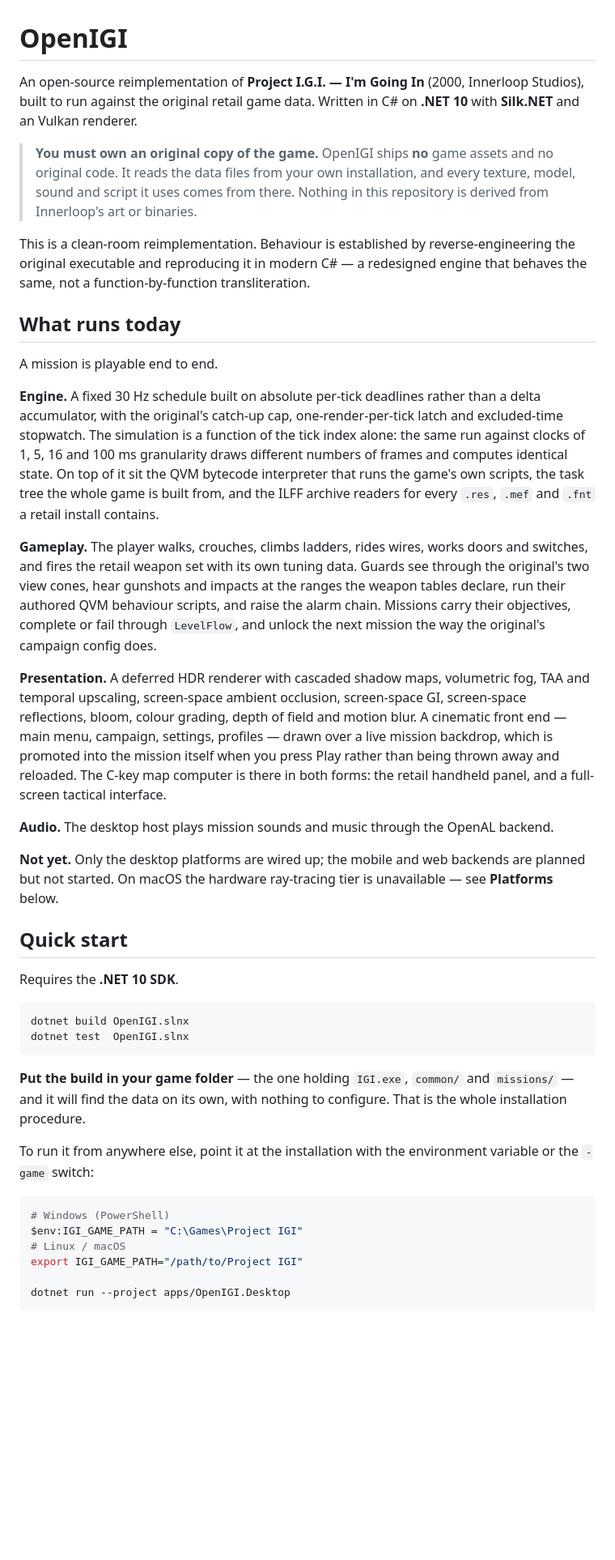
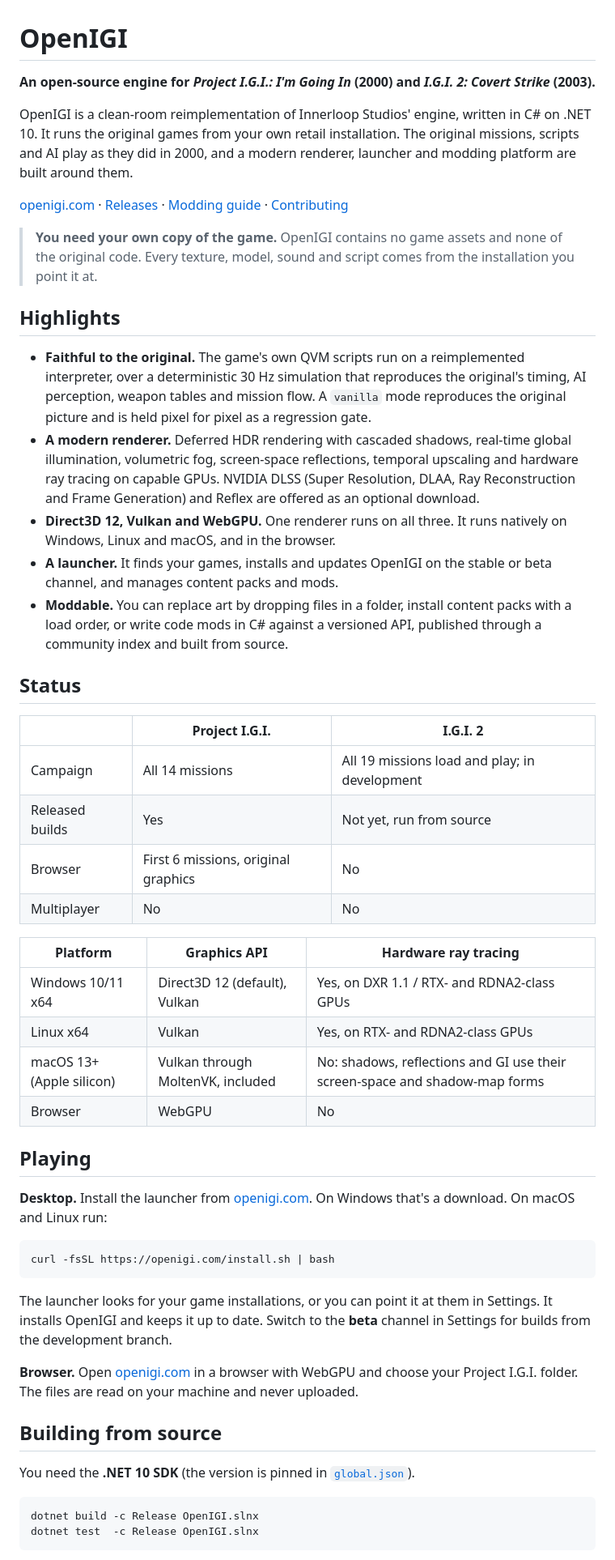
Before and after one commit to OpenIGI/OpenIGI, a Markdown page: README.md, the part around one of its changes. Shown at 81% size. GitHub-like rendering; blank space fills up the shorter version.

Commit message:
docs: a README for the project as it stands: both games, every platform, the launcher and mods

````diff
--- a/README.md
+++ b/README.md
@@ -1,67 +1,69 @@
 # OpenIGI
 
-An open-source reimplementation of **Project I.G.I. — I'm Going In** (2000, Innerloop Studios), built
-to run against the original retail game data. Written in C# on **.NET 10** with **Silk.NET** and an
-Vulkan renderer.
+**An open-source engine for _Project I.G.I.: I'm Going In_ (2000) and _I.G.I. 2: Covert Strike_ (2003).**
 
-> **You must own an original copy of the game.** OpenIGI ships **no** game assets and no original
-> code. It reads the data files from your own installation, and every texture, model, sound and script
-> it uses comes from there. Nothing in this repository is derived from Innerloop's art or binaries.
+OpenIGI is a clean-room reimplementation of Innerloop Studios' engine, written in C# on .NET 10. It runs the original
+games from your own retail installation. The original missions, scripts and AI play as they did in 2000, and a
+modern renderer, launcher and modding platform are built around them.
 
-This is a clean-room reimplementation. Behaviour is established by reverse-engineering the original
-executable and reproducing it in modern C# — a redesigned engine that behaves the same, not a
-function-by-function transliteration.
+[openigi.com](https://openigi.com) · [Releases](https://github.com/OpenIGI/OpenIGI/releases) ·
+[Modding guide](sdk/README.md) · [Contributing](CONTRIBUTING.md)
 
-## What runs today
+> **You need your own copy of the game.** OpenIGI contains no game assets and none of the original code. Every
+> texture, model, sound and script comes from the installation you point it at.
 
-A mission is playable end to end.
+## Highlights
 
-**Engine.** A fixed 30 Hz schedule built on absolute per-tick deadlines rather than a delta
-accumulator, with the original's catch-up cap, one-render-per-tick latch and excluded-time stopwatch.
-The simulation is a function of the tick index alone: the same run against clocks of 1, 5, 16 and
-100 ms granularity draws different numbers of frames and computes identical state. On top of it sit
-the QVM bytecode interpreter that runs the game's own scripts, the task tree the whole game is built
-from, and the ILFF archive readers for every `.res`, `.mef` and `.fnt` a retail install contains.
+- **Faithful to the original.** The game's own QVM scripts run on a reimplemented interpreter, over a deterministic
+  30 Hz simulation that reproduces the original's timing, AI perception, weapon tables and mission flow. A
+  `vanilla` mode reproduces the original picture and is held pixel for pixel as a regression gate.
+- **A modern renderer.** Deferred HDR rendering with cascaded shadows, real-time global illumination, volumetric
+  fog, screen-space reflections, temporal upscaling and hardware ray tracing on capable GPUs. NVIDIA DLSS (Super
+  Resolution, DLAA, Ray Reconstruction and Frame Generation) and Reflex are offered as an optional download.
+- **Direct3D 12, Vulkan and WebGPU.** One renderer runs on all three. It runs natively on Windows, Linux and macOS,
+  and in the browser.
+- **A launcher.** It finds your games, installs and updates OpenIGI on the stable or beta channel, and manages
+  content packs and mods.
+- **Moddable.** You can replace art by dropping files in a folder, install content packs with a load order, or write
+  code mods in C# against a versioned API, published through a community index and built from source.
 
-**Gameplay.** The player walks, crouches, climbs ladders, rides wires, works doors and switches, and
-fires the retail weapon set with its own tuning data. Guards see through the original's two view cones,
-hear gunshots and impacts at the ranges the weapon tables declare, run their authored QVM behaviour
-scripts, and raise the alarm chain. Missions carry their objectives, complete or fail through
-`LevelFlow`, and unlock the next mission the way the original's campaign config does.
+## Status
 
-**Presentation.** A deferred HDR renderer with cascaded shadow maps, volumetric fog, TAA and temporal
-upscaling, screen-space ambient occlusion, screen-space GI, screen-space reflections, bloom, colour
-grading, depth of field and motion blur. A cinematic front end — main menu, campaign, settings,
-profiles — drawn over a live mission backdrop, which is promoted into the mission itself when you press
-Play rather than being thrown away and reloaded. The C-key map computer is there in both forms: the
-retail handheld panel, and a full-screen tactical interface.
+| | Project I.G.I. | I.G.I. 2 |
+|---|---|---|
+| Campaign | All 14 missions | All 19 missions load and play; in development |
+| Released builds | Yes | Not yet, run from source |
+| Browser | First 6 missions, original graphics | No |
+| Multiplayer | No | No |
 
-**Audio.** The desktop host plays mission sounds and music through the OpenAL backend.
+| Platform | Graphics API | Hardware ray tracing |
+|---|---|---|
+| Windows 10/11 x64 | Direct3D 12 (default), Vulkan | Yes, on DXR 1.1 / RTX- and RDNA2-class GPUs |
+| Linux x64 | Vulkan | Yes, on RTX- and RDNA2-class GPUs |
+| macOS 13+ (Apple silicon) | Vulkan through MoltenVK, included | No: shadows, reflections and GI use their screen-space and shadow-map forms |
+| Browser | WebGPU | No |
 
-**Not yet.** Only the desktop platforms are wired up; the mobile and web backends are planned
-but not started. On macOS the hardware ray-tracing tier is unavailable — see **Platforms** below.
+## Playing
 
-## Quick start
-
-Requires the **.NET 10 SDK**.
+**Desktop.** Install the launcher from [openigi.com](https://openigi.com). On Windows that's a download. On macOS and
+Linux run:
 
 ```sh
-dotnet build OpenIGI.slnx
-dotnet test  OpenIGI.slnx
+curl -fsSL https://openigi.com/install.sh | bash
 ```
 
-**Put the build in your game folder** — the one holding `IGI.exe`, `common/` and `missions/` — and it
-will find the data on its own, with nothing to configure. That is the whole installation procedure.
+The launcher looks for your game installations, or you can point it at them in Settings. It installs OpenIGI and
+keeps it up to date. Switch to the **beta** channel in Settings for builds from the development branch.
 
-To run it from anywhere else, point it at the installation with the environment variable or the
-`-game` switch:
+**Browser.** Open [openigi.com](https://openigi.com) in a browser with WebGPU and choose your Project I.G.I. folder.
+The files are read on your machine and never uploaded.
+
+## Building from source
+
+You need the **.NET 10 SDK** (the version is pinned in [`global.json`](global.json)).
 
 ```sh
-# Windows (PowerShell)
-$env:IGI_GAME_PATH = "C:\Games\Project IGI"
-# Linux / macOS
-export IGI_GAME_PATH="/path/to/Project IGI"
-
-dotnet run --project apps/OpenIGI.Desktop
+dotnet build -c Release OpenIGI.slnx
+dotnet test  -c Release OpenIGI.slnx
 ```
 
````
Also changed, not shown: other parts of README.md (+78 -115 lines).
